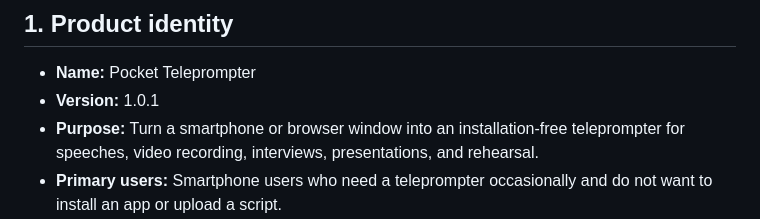
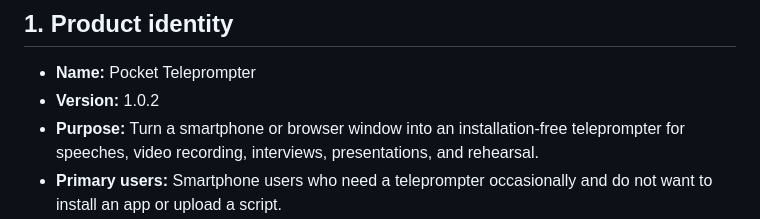
Before and after one commit to ttomohisa/htmlapps-pocket-teleprompter, a Markdown page: APP_SPEC.md, the part around the change. GitHub-like rendering.

```diff
--- a/APP_SPEC.md
+++ b/APP_SPEC.md
@@ -3,7 +3,7 @@
 ## 1. Product identity
 
 - **Name:** Pocket Teleprompter
-- **Version:** 1.0.1
+- **Version:** 1.0.2
 - **Purpose:** Turn a smartphone or browser window into an installation-free teleprompter for speeches, video recording, interviews, presentations, and rehearsal.
 - **Primary users:** Smartphone users who need a teleprompter occasionally and do not want to install an app or upload a script.
 - **Release artifacts:** `dist/index.html` and `dist/index.self-extract.html`
```
Also changed, not shown: CHANGELOG.md (+4 -0 lines), README.md (+1 -1 lines), assets/screenshot-en.png (added), 7 other files.
